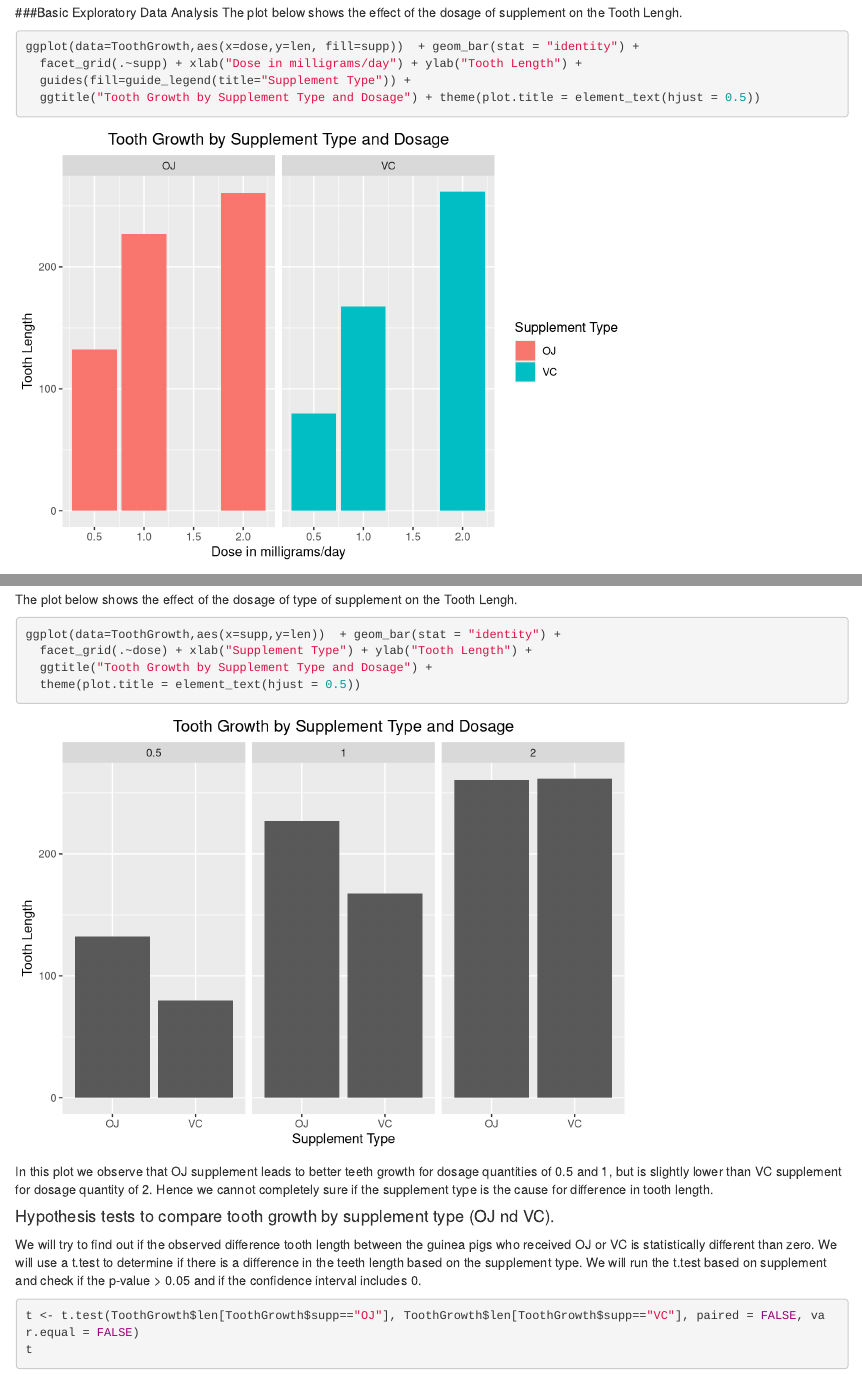
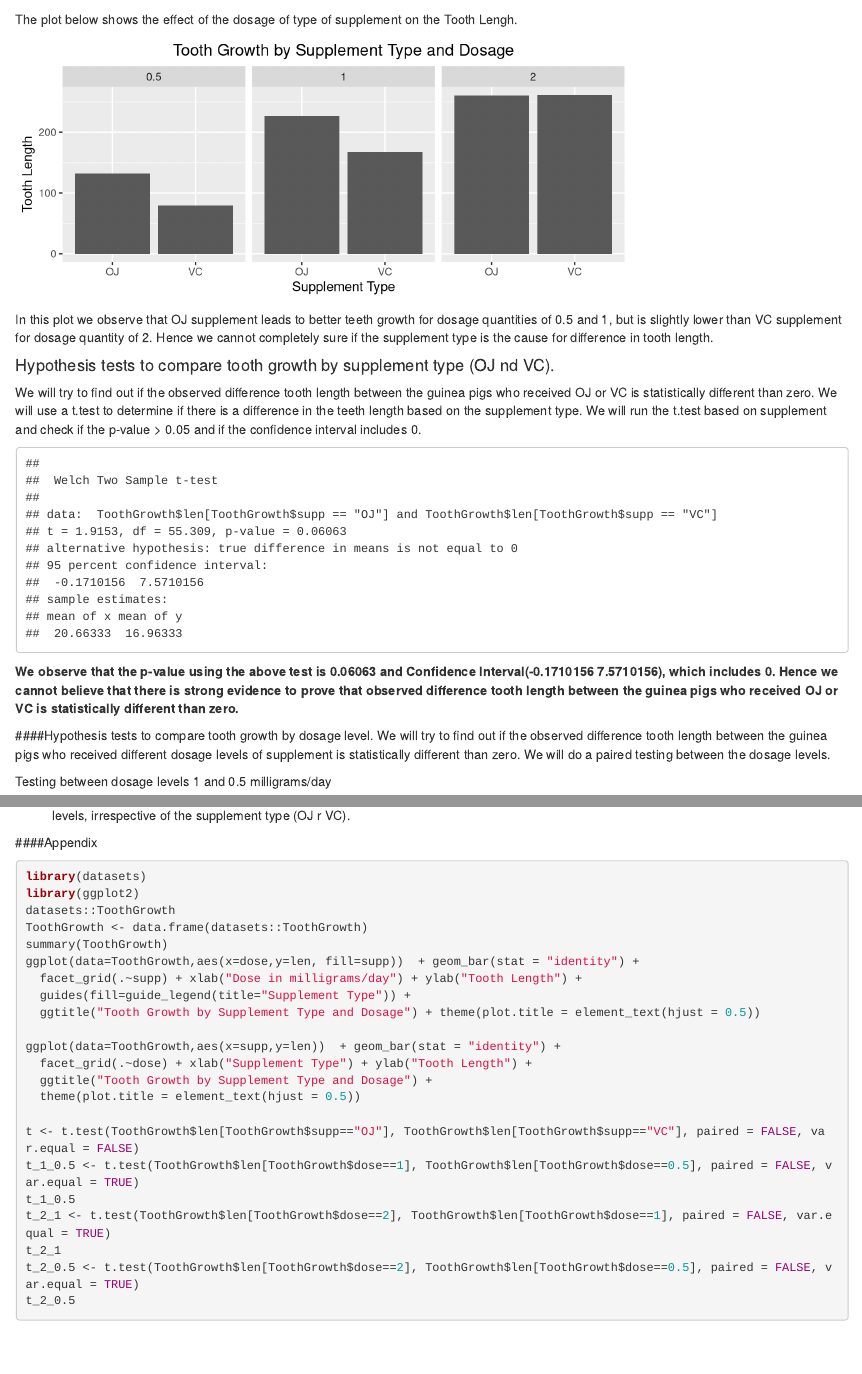
Before and after one commit to datascience2017/StatisticalInference, an R Markdown document (Project Part 2- Toothgrowth/ProjectWeek4_Part2.Rmd): the page in a window 1100 px wide, from 1810 px down before the commit and from 820 px down after it, and a second part further down, joined at a grey line. Rendered offline with R 4.5, knitr and Pandoc, with nearby package versions.

Commit message:
Add files via upload

````diff
--- a/Project Part 2- Toothgrowth/ProjectWeek4_Part2.Rmd
+++ b/Project Part 2- Toothgrowth/ProjectWeek4_Part2.Rmd
@@ -39,7 +33,8 @@
 
 ###Basic Exploratory Data Analysis
 The plot below shows the effect of the dosage of supplement on the Tooth Lengh.
-```{r, echo=TRUE}
+```{r, echo=FALSE,fig.height=3,warning=FALSE,message=FALSE}
+library(ggplot2)
 ggplot(data=ToothGrowth,aes(x=dose,y=len, fill=supp))  + geom_bar(stat = "identity") +
   facet_grid(.~supp) + xlab("Dose in milligrams/day") + ylab("Tooth Length") +
   guides(fill=guide_legend(title="Supplement Type")) +
@@ -50,7 +45,7 @@
 But we are unable to state which Supplement Type (OJ or VC) cause more tooth growth.
 
 The plot below shows the effect of the dosage of type of supplement on the Tooth Lengh.
-```{r, echo = TRUE}
+```{r, echo = FALSE, fig.height=3}
 ggplot(data=ToothGrowth,aes(x=supp,y=len))  + geom_bar(stat = "identity") +
   facet_grid(.~dose) + xlab("Supplement Type") + ylab("Tooth Length") +
   ggtitle("Tooth Growth by Supplement Type and Dosage") +
@@ -111,3 +106,29 @@
 1. The supplement type(OJ or VC) has no effect on tooth growth.
 Based on plot #2 we observe that OJ supplement leads to better teeth growth for dosage quantities of 0.5 and 1. But for dosage level 2: tooth growth caused by OJ is slightly lower to VC supplement.
 2. Increased the dosage level leads to increased tooth growth. We observe that there is direct effect on the tooth growth caused by dosage levels, irrespective of the supplement type (OJ r VC).
+
+####Appendix
+```{r, eval=FALSE, echo=TRUE}
+library(datasets)
+library(ggplot2)
+datasets::ToothGrowth
+ToothGrowth <- data.frame(datasets::ToothGrowth)
+summary(ToothGrowth)
+ggplot(data=ToothGrowth,aes(x=dose,y=len, fill=supp))  + geom_bar(stat = "identity") +
+  facet_grid(.~supp) + xlab("Dose in milligrams/day") + ylab("Tooth Length") +
+  guides(fill=guide_legend(title="Supplement Type")) +
+  ggtitle("Tooth Growth by Supplement Type and Dosage") + theme(plot.title = element_text(hjust = 0.5))
+
+ggplot(data=ToothGrowth,aes(x=supp,y=len))  + geom_bar(stat = "identity") +
+  facet_grid(.~dose) + xlab("Supplement Type") + ylab("Tooth Length") +
+  ggtitle("Tooth Growth by Supplement Type and Dosage") +
+  theme(plot.title = element_text(hjust = 0.5))
+
+t <- t.test(ToothGrowth$len[ToothGrowth$supp=="OJ"], ToothGrowth$len[ToothGrowth$supp=="VC"], paired = FALSE, var.equal = FALSE)
+t_1_0.5 <- t.test(ToothGrowth$len[ToothGrowth$dose==1], ToothGrowth$len[ToothGrowth$dose==0.5], paired = FALSE, var.equal = TRUE)
+t_1_0.5
+t_2_1 <- t.test(ToothGrowth$len[ToothGrowth$dose==2], ToothGrowth$len[ToothGrowth$dose==1], paired = FALSE, var.equal = TRUE)
+t_2_1
+t_2_0.5 <- t.test(ToothGrowth$len[ToothGrowth$dose==2], ToothGrowth$len[ToothGrowth$dose==0.5], paired = FALSE, var.equal = TRUE)
+t_2_0.5
+```
````
Also changed, not shown: Project Part 2- Toothgrowth/Basic Inferential Data Analysis on ToothGrowth.pdf (added), Project Part 2- Toothgrowth/ProjectWeek4_Part2.html, Project Part 2- Toothgrowth/ProjectWeek4_Part2.Rmd (12 more changed lines).
